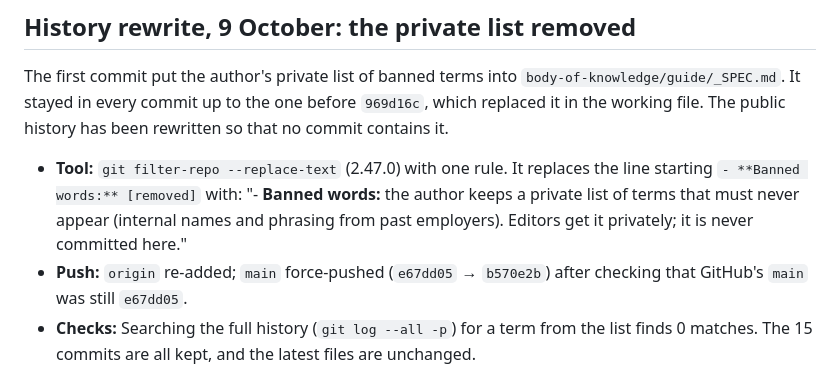
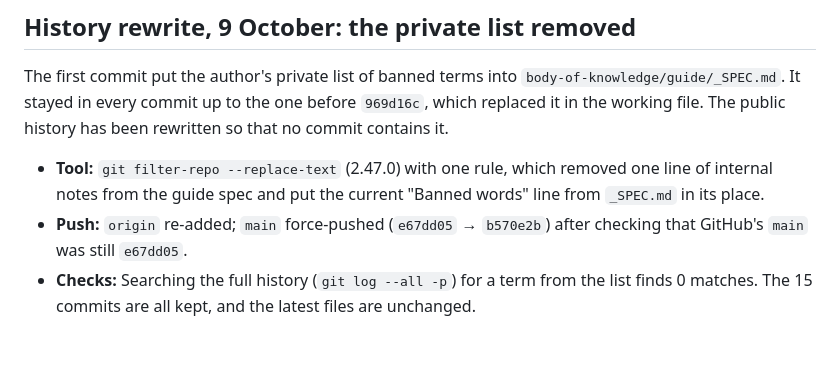
Before and after one commit to anacay/cpp, a Markdown page: RELEASE_RECORD_CPP_R2.md, the part around the change. Rendered like a GitHub page; blank space fills up the shorter version.

Commit message:
Release record R2: describe the history rewrite without quoting the removed line
Co-Authored-By: Claude Opus 5.5 <noreply@anthropic.com>

```diff
--- a/RELEASE_RECORD_CPP_R2.md
+++ b/RELEASE_RECORD_CPP_R2.md
@@ -80,7 +80,7 @@ On https://cpp.anacay.org/paper/13-where-this-breaks/:
 
 The first commit put the author's private list of banned terms into `body-of-knowledge/guide/_SPEC.md`. It stayed in every commit up to the one before `969d16c`, which replaced it in the working file. The public history has been rewritten so that no commit contains it.
 
-- **Tool:** `git filter-repo --replace-text` (2.47.0) with one rule. It replaces the line starting `- **Banned words:** [removed]` with: "- **Banned words:** the author keeps a private list of terms that must never appear (internal names and phrasing from past employers). Editors get it privately; it is never committed here."
+- **Tool:** `git filter-repo --replace-text` (2.47.0) with one rule, which removed one line of internal notes from the guide spec and put the current "Banned words" line from `_SPEC.md` in its place.
 - **Push:** `origin` re-added; `main` force-pushed (`e67dd05` → `b570e2b`) after checking that GitHub's `main` was still `e67dd05`.
 - **Checks:** Searching the full history (`git log --all -p`) for a term from the list finds 0 matches. The 15 commits are all kept, and the latest files are unchanged. https://github.com/anacay/cpp/blob/main/body-of-knowledge/guide/_SPEC.md shows the new line, and the page has none of the listed terms.
 - **Still to do:** the old commits still open on github.com by hash (`/commit/98ab77f` and `/commit/013657a` returned 200 after the push). GitHub Support has to purge them. Send them the 12 old commits marked "yes" below, plus the old blob `af0c0a1f6ef903c6de4ce490e2754a0f2c477ee8` (`_SPEC.md` with the list). Clones or forks made while the repo was public keep the old history.
```
